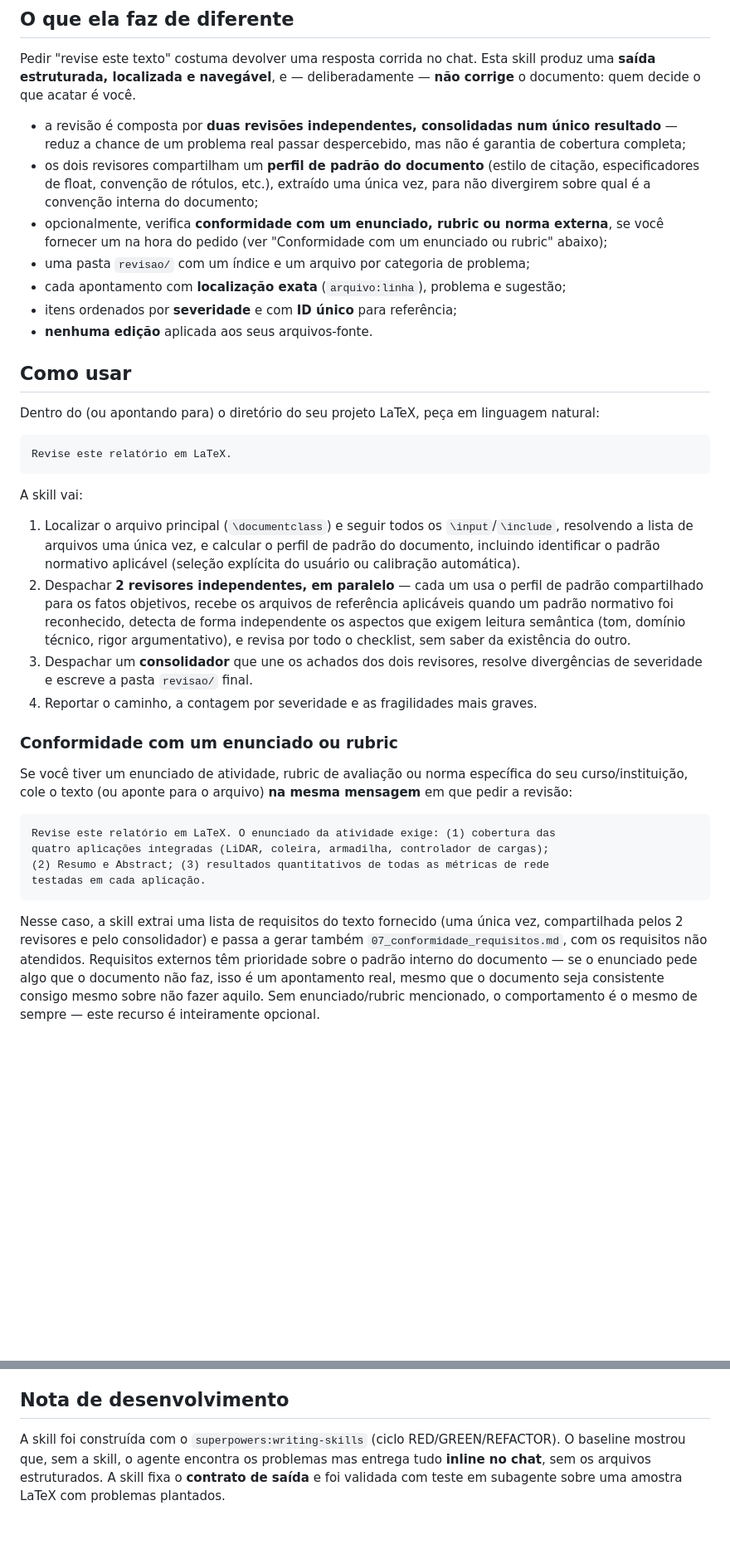
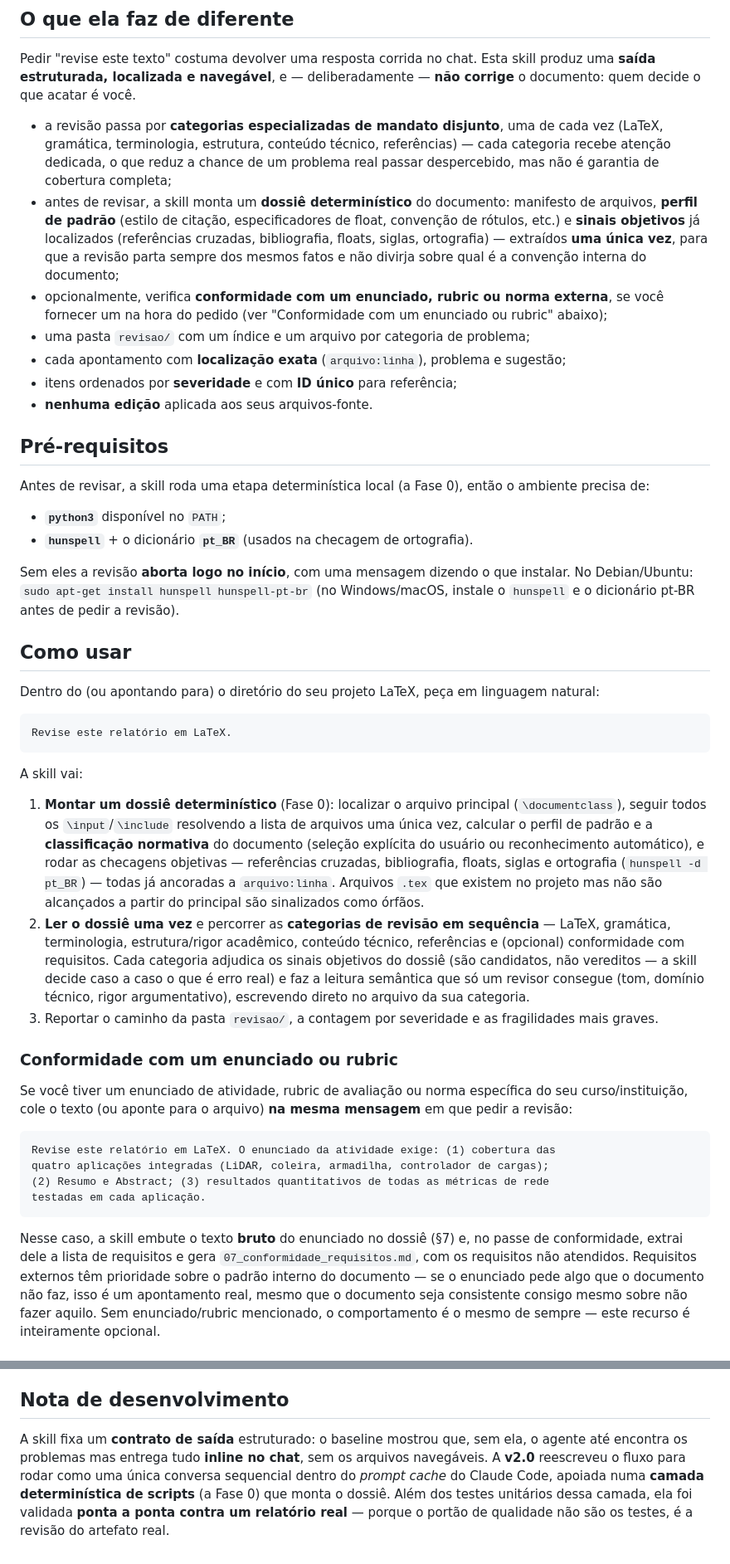
Before and after one commit to VitorDiToro/claude-plugins, a Markdown page: docs/revisor-academico.md, 2 parts joined by grey strips. Shown at 83% size. GitHub-like rendering; blank space fills up the shorter version.

Commit message:
docs: sync README + revisor-academico docs to v2.0
- README: revisor-academico 1.7.0 -> 2.0.0 (both EN and PT tables).
- docs/revisor-academico.md: rewrite the flow for the v2.0 sequential
  prompt-cache architecture (deterministic Fase-0 dossier + specialized
  disjoint passes) — the old '2 revisores paralelos + consolidador'
  description is removed; add the new blocking prerequisite (python3 +
  hunspell + pt_BR); fix the enunciado extraction to match the shipped
  skill (raw brief in dossier §7, requirement list extracted in pass 7).
  Output contract (revisao/ categories, severities, IDs, AV, normative
  fallback) unchanged, as in the skill.

Co-Authored-By: Claude Opus 4.8 <noreply@anthropic.com>

````diff
--- a/docs/revisor-academico.md
+++ b/docs/revisor-academico.md
@@ -16,13 +16,15 @@ Pedir "revise este texto" costuma devolver uma resposta corrida no chat. Esta sk
 uma **saída estruturada, localizada e navegável**, e — deliberadamente — **não corrige** o
 documento: quem decide o que acatar é você.
 
-- a revisão é composta por **duas revisões independentes, consolidadas num
-  único resultado** — reduz a chance de um problema real passar despercebido,
-  mas não é garantia de cobertura completa;
-- os dois revisores compartilham um **perfil de padrão do documento** (estilo
-  de citação, especificadores de float, convenção de rótulos, etc.), extraído
-  uma única vez, para não divergirem sobre qual é a convenção interna do
-  documento;
+- a revisão passa por **categorias especializadas de mandato disjunto**, uma de cada vez
+  (LaTeX, gramática, terminologia, estrutura, conteúdo técnico, referências) — cada categoria
+  recebe atenção dedicada, o que reduz a chance de um problema real passar despercebido, mas
+  não é garantia de cobertura completa;
+- antes de revisar, a skill monta um **dossiê determinístico** do documento: manifesto de
+  arquivos, **perfil de padrão** (estilo de citação, especificadores de float, convenção de
+  rótulos, etc.) e **sinais objetivos** já localizados (referências cruzadas, bibliografia,
+  floats, siglas, ortografia) — extraídos **uma única vez**, para que a revisão parta sempre
+  dos mesmos fatos e não divirja sobre qual é a convenção interna do documento;
 - opcionalmente, verifica **conformidade com um enunciado, rubric ou norma
   externa**, se você fornecer um na hora do pedido (ver "Conformidade com um
   enunciado ou rubric" abaixo);
@@ -30,6 +32,18 @@ documento: quem decide o que acatar é você.
 - cada apontamento com **localização exata** (`arquivo:linha`), problema e sugestão;
 - itens ordenados por **severidade** e com **ID único** para referência;
 - **nenhuma edição** aplicada aos seus arquivos-fonte.
+
+## Pré-requisitos
+
+Antes de revisar, a skill roda uma etapa determinística local (a Fase 0), então o ambiente
+precisa de:
+
+- **`python3`** disponível no `PATH`;
+- **`hunspell`** + o dicionário **`pt_BR`** (usados na checagem de ortografia).
+
+Sem eles a revisão **aborta logo no início**, com uma mensagem dizendo o que instalar. No
+Debian/Ubuntu: `sudo apt-get install hunspell hunspell-pt-br` (no Windows/macOS, instale o
+`hunspell` e o dicionário pt-BR antes de pedir a revisão).
 
 ## Como usar
 
@@ -41,18 +55,20 @@ Revise este relatório em LaTeX.
 
 A skill vai:
 
-1. Localizar o arquivo principal (`\documentclass`) e seguir todos os `\input`/`\include`,
-   resolvendo a lista de arquivos uma única vez, e calcular o perfil de padrão do documento,
-   incluindo identificar o padrão normativo aplicável (seleção explícita do usuário ou
-   calibração automática).
-2. Despachar **2 revisores independentes, em paralelo** — cada um usa o perfil de padrão
-   compartilhado para os fatos objetivos, recebe os arquivos de referência aplicáveis
-   quando um padrão normativo foi reconhecido, detecta de forma independente os aspectos que
-   exigem leitura semântica (tom, domínio técnico, rigor argumentativo), e revisa por todo
-   o checklist, sem saber da existência do outro.
-3. Despachar um **consolidador** que une os achados dos dois revisores, resolve
-   divergências de severidade e escreve a pasta `revisao/` final.
-4. Reportar o caminho, a contagem por severidade e as fragilidades mais graves.
+1. **Montar um dossiê determinístico** (Fase 0): localizar o arquivo principal
+   (`\documentclass`), seguir todos os `\input`/`\include` resolvendo a lista de arquivos uma
+   única vez, calcular o perfil de padrão e a **classificação normativa** do documento
+   (seleção explícita do usuário ou reconhecimento automático), e rodar as checagens
+   objetivas — referências cruzadas, bibliografia, floats, siglas e ortografia
+   (`hunspell -d pt_BR`) — todas já ancoradas a `arquivo:linha`. Arquivos `.tex` que existem
+   no projeto mas não são alcançados a partir do principal são sinalizados como órfãos.
+2. **Ler o dossiê uma vez** e percorrer as **categorias de revisão em sequência** — LaTeX,
+   gramática, terminologia, estrutura/rigor acadêmico, conteúdo técnico, referências e
+   (opcional) conformidade com requisitos. Cada categoria adjudica os sinais objetivos do
+   dossiê (são candidatos, não vereditos — a skill decide caso a caso o que é erro real) e faz
+   a leitura semântica que só um revisor consegue (tom, domínio técnico, rigor argumentativo),
+   escrevendo direto no arquivo da sua categoria.
+3. Reportar o caminho da pasta `revisao/`, a contagem por severidade e as fragilidades mais graves.
 
 ### Conformidade com um enunciado ou rubric
 
@@ -67,9 +83,9 @@ quatro aplicações integradas (LiDAR, coleira, armadilha, controlador de cargas
 testadas em cada aplicação.
 ```
 
-Nesse caso, a skill extrai uma lista de requisitos do texto fornecido (uma única vez,
-compartilhada pelos 2 revisores e pelo consolidador) e passa a gerar também
-`07_conformidade_requisitos.md`, com os requisitos não atendidos. Requisitos externos têm
+Nesse caso, a skill embute o texto **bruto** do enunciado no dossiê (§7) e, no passe de
+conformidade, extrai dele a lista de requisitos e gera `07_conformidade_requisitos.md`, com os
+requisitos não atendidos. Requisitos externos têm
 prioridade sobre o padrão interno do documento — se o enunciado pede algo que o documento não
 faz, isso é um apontamento real, mesmo que o documento seja consistente consigo mesmo sobre
 não fazer aquilo. Sem enunciado/rubric mencionado, o comportamento é o mesmo de sempre — este
@@ -181,7 +197,9 @@ nenhum dos padrões nomeados.
 
 ## Nota de desenvolvimento
 
-A skill foi construída com o `superpowers:writing-skills` (ciclo RED/GREEN/REFACTOR). O
-baseline mostrou que, sem a skill, o agente encontra os problemas mas entrega tudo **inline
-no chat**, sem os arquivos estruturados. A skill fixa o **contrato de saída** e foi validada
-com teste em subagente sobre uma amostra LaTeX com problemas plantados.
+A skill fixa um **contrato de saída** estruturado: o baseline mostrou que, sem ela, o agente
+até encontra os problemas mas entrega tudo **inline no chat**, sem os arquivos navegáveis. A
+**v2.0** reescreveu o fluxo para rodar como uma única conversa sequencial dentro do *prompt
+cache* do Claude Code, apoiada numa **camada determinística de scripts** (a Fase 0) que monta
+o dossiê. Além dos testes unitários dessa camada, ela foi validada **ponta a ponta contra um
+relatório real** — porque o portão de qualidade não são os testes, é a revisão do artefato real.
````
Also changed, not shown: README.md (+2 -2 lines).
